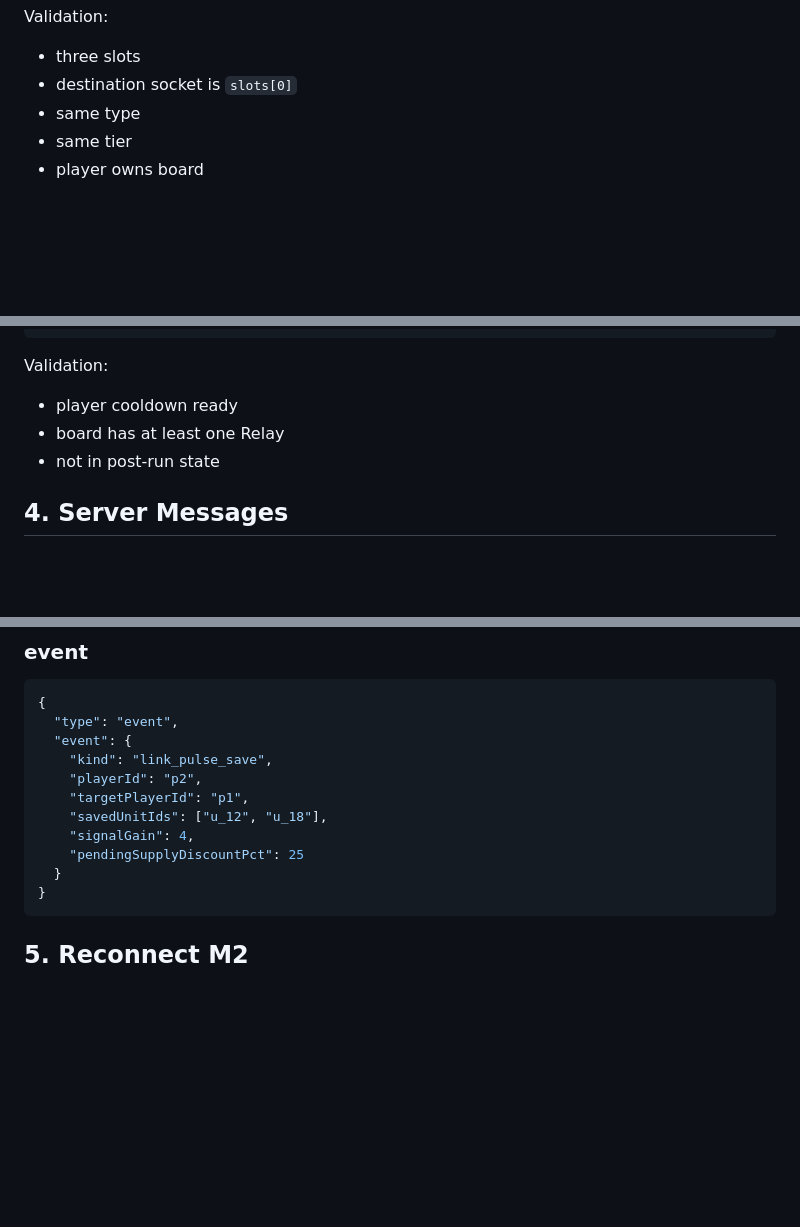
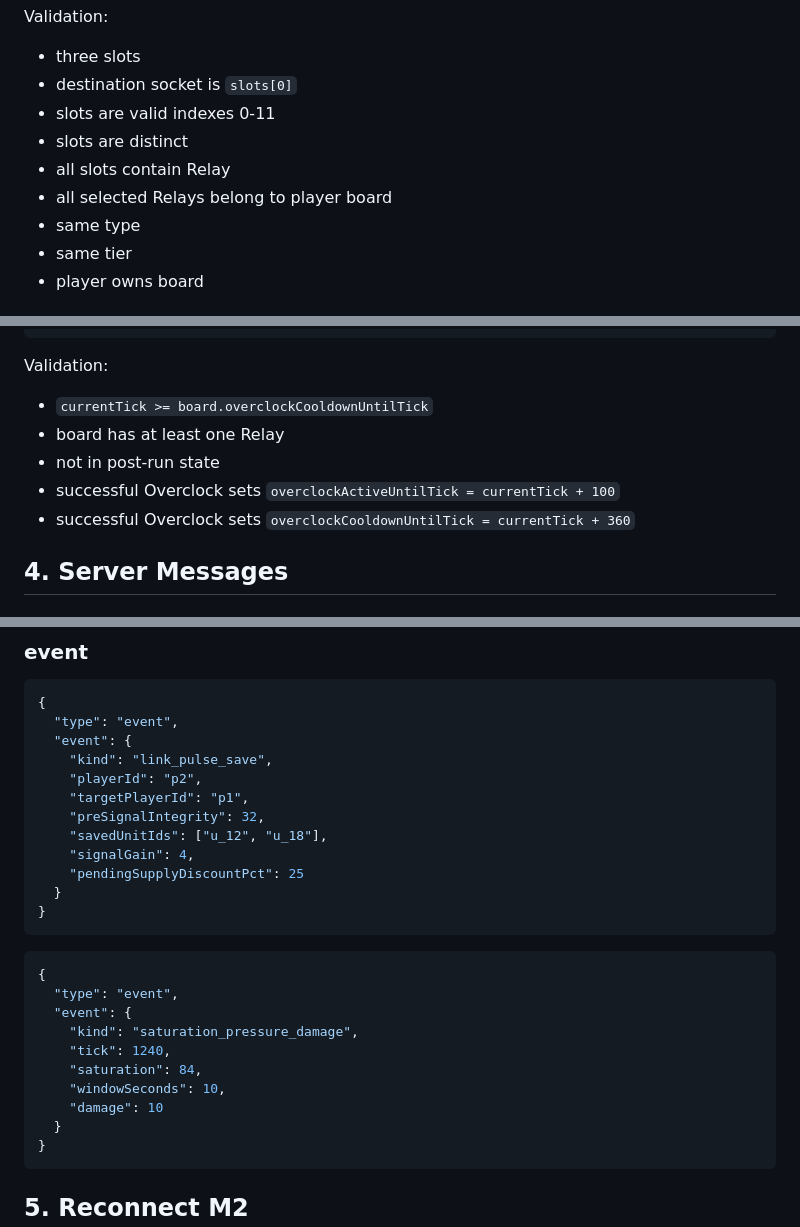
Before and after one commit to dadm8473/ProjectAuto, a Markdown page: docs/gdd/06_multiplayer_protocol.md, 3 parts joined by grey strips. Rendered like a GitHub page; blank space fills up the shorter version.

Commit message:
docs: finalize gdd protocol branch details

````diff
--- a/docs/gdd/06_multiplayer_protocol.md
+++ b/docs/gdd/06_multiplayer_protocol.md
@@ -163,6 +163,10 @@ Validation:
 
 - three slots
 - destination socket is `slots[0]`
+- slots are valid indexes 0-11
+- slots are distinct
+- all slots contain Relay
+- all selected Relays belong to player board
 - same type
 - same tier
 - player owns board
@@ -204,9 +208,11 @@ Validation:
 
 Validation:
 
-- player cooldown ready
+- `currentTick >= board.overclockCooldownUntilTick`
 - board has at least one Relay
 - not in post-run state
+- successful Overclock sets `overclockActiveUntilTick = currentTick + 100`
+- successful Overclock sets `overclockCooldownUntilTick = currentTick + 360`
 
 ## 4. Server Messages
 
@@ -403,9 +409,23 @@ Duplicate handling:
     "kind": "link_pulse_save",
     "playerId": "p2",
     "targetPlayerId": "p1",
+    "preSignalIntegrity": 32,
     "savedUnitIds": ["u_12", "u_18"],
     "signalGain": 4,
     "pendingSupplyDiscountPct": 25
+  }
+}
+```
+
+```json
+{
+  "type": "event",
+  "event": {
+    "kind": "saturation_pressure_damage",
+    "tick": 1240,
+    "saturation": 84,
+    "windowSeconds": 10,
+    "damage": 10
   }
 }
 ```
````
Also changed, not shown: other parts of docs/gdd/06_multiplayer_protocol.md (+1 -1 lines), docs/gdd/01_core_game_spec.md (+2 -2 lines), docs/gdd/08_two_week_prototype_plan.md (+16 -3 lines).
